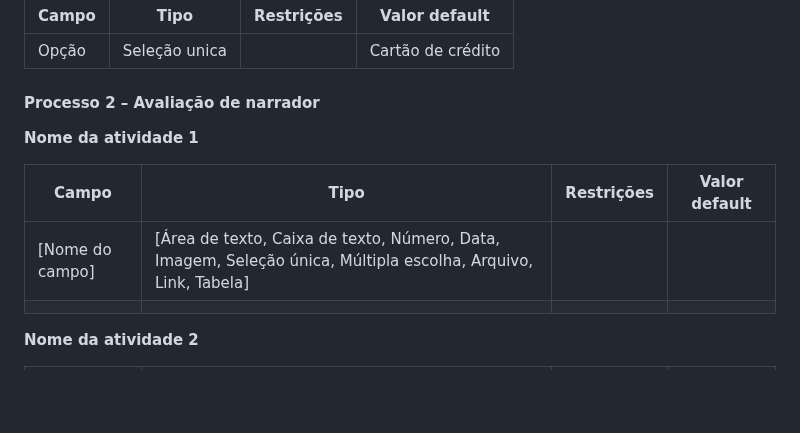
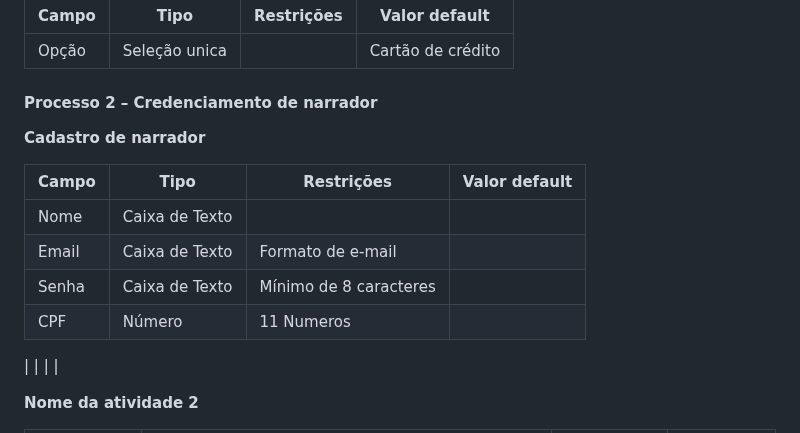
Before and after one commit to ICEI-PUC-Minas-PPLES-TI/plf-es-2023-1-ti2-0924100-webteca, a Markdown page: docs/relatorio_final.md, the part around the change. Drawn GitHub-style; blank space fills up the shorter version.

Commit message:
cadastro de narrador
#42

```diff
--- a/docs/relatorio_final.md
+++ b/docs/relatorio_final.md
@@ -148,13 +148,17 @@ Descrever aqui cada uma das propriedades das atividades de cada um dos processos
 | --- | --- | --- | --- |
 | Opção | Seleção unica |  | Cartão de crédito |
 
-#### Processo 2 – Avaliação de narrador
+#### Processo 2 – Credenciamento de narrador
 
-**Nome da atividade 1**
+**Cadastro de narrador**
 
 | **Campo** | **Tipo** | **Restrições** | **Valor default** |
 | --- | --- | --- | --- |
-| [Nome do campo] | [Área de texto, Caixa de texto, Número, Data, Imagem, Seleção única, Múltipla escolha, Arquivo, Link, Tabela] |  |  |
+| Nome | Caixa de Texto |  |  |
+| Email | Caixa de Texto | Formato de e-mail |  |
+| Senha | Caixa de Texto | Mínimo de 8 caracteres |  |
+| CPF | Número | 11 Numeros |  |
+
 |    |    |     |
 
 **Nome da atividade 2**
```
